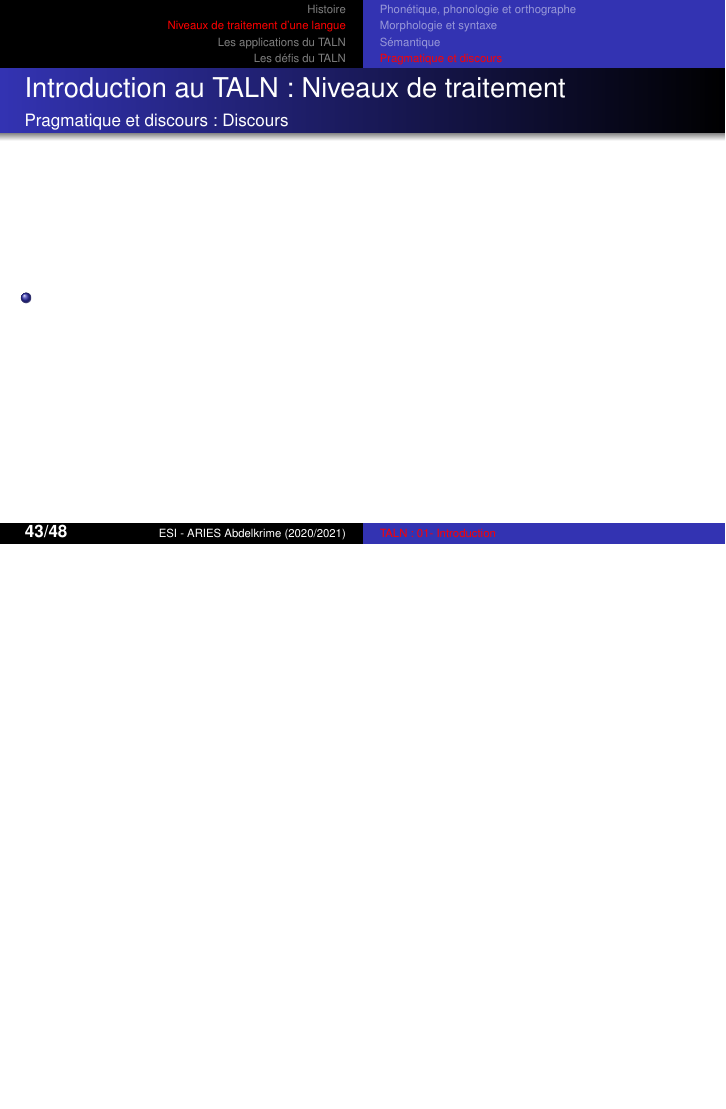
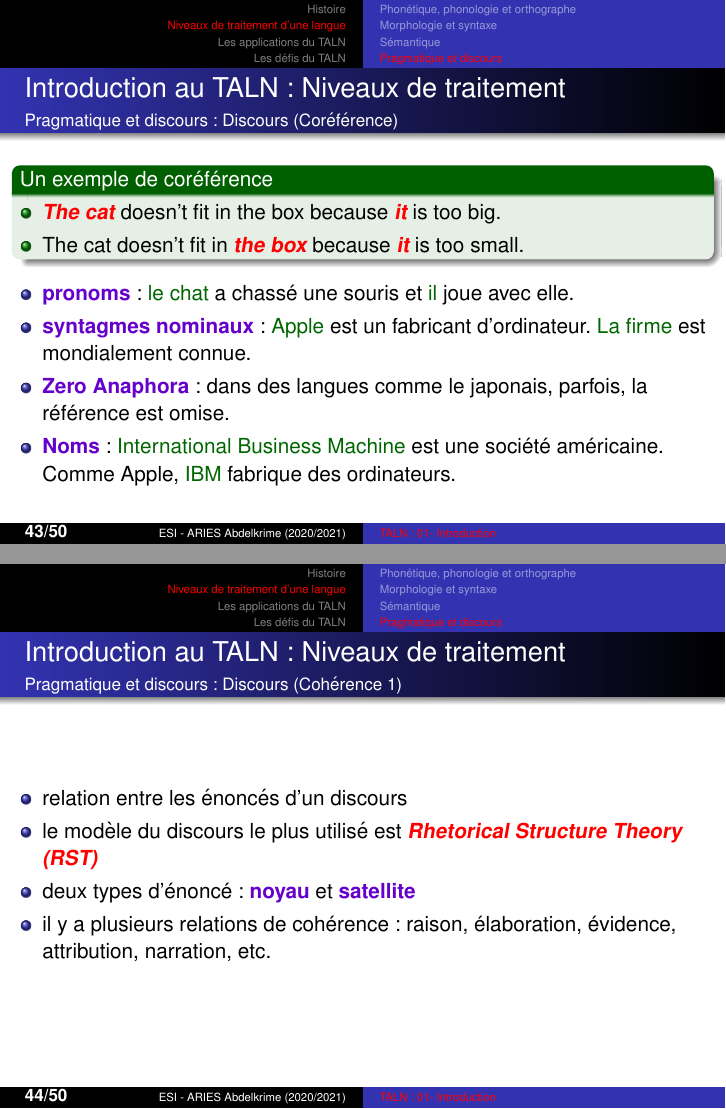
Before and after one commit to projeduc/ESI_TALN, LaTeX slides (pres/TALN01C-introduction.tex): page 43 of 52 before the commit and pages 43 and 44 of 54 after it, the two joined at a grey line, the shorter picture padded with empty space. Compiled offline with pdfLaTeX.

Commit message:
intro: discours terminé

```diff
--- a/pres/TALN01C-introduction.tex
+++ b/pres/TALN01C-introduction.tex
@@ -763,11 +763,53 @@
 
 \begin{frame}
 \frametitle{Introduction au TALN : Niveaux de traitement}
-\framesubtitle{Pragmatique et discours : Discours}
+\framesubtitle{Pragmatique et discours : Discours (Coréférence)}
+
+\begin{exampleblock}{Un exemple de coréférence}
+	\begin{itemize}
+		\item \keyword{The cat} doesn't fit in the box because \keyword{it} is too big.
+		\item The cat doesn't fit in \keyword{the box} because \keyword{it} is too small.
+	\end{itemize}
+\end{exampleblock}
 
 \begin{itemize}
-	\item
+	\item \optword{pronoms} : \expword{le chat} a chassé une souris et \expword{il} joue avec elle.
+	\item \optword{syntagmes nominaux} : \expword{Apple} est un fabricant d'ordinateur. \expword{La firme} est mondialement connue.
+	\item \optword{Zero Anaphora} : dans des langues comme le japonais, parfois, la référence est omise.
+	\item \optword{Noms} : \expword{International Business Machine }est une société américaine. Comme Apple, \expword{IBM} fabrique des ordinateurs.
 \end{itemize}
+
+\end{frame}
+
+\begin{frame}
+\frametitle{Introduction au TALN : Niveaux de traitement}
+\framesubtitle{Pragmatique et discours : Discours (Cohérence 1)}
+
+\begin{itemize}
+	\item relation entre les énoncés d'un discours
+	\item le modèle du discours le plus utilisé est \keyword{Rhetorical Structure Theory (RST)}
+	\item deux types d'énoncé : \optword{noyau} et \optword{satellite}
+	\item il y a plusieurs relations de cohérence : raison, élaboration, évidence, attribution, narration, etc.
+\end{itemize}
+
+\end{frame}
+
+\begin{frame}
+\frametitle{Introduction au TALN : Niveaux de traitement}
+\framesubtitle{Pragmatique et discours : Discours (Cohérence 2)}
+
+\begin{exampleblock}{Un exemple de la raison}
+	[\textsubscript{NOY} L'étudiant a absenté hier.] [\textsubscript{SAT} Il a été malade.]
+\end{exampleblock}
+
+\begin{exampleblock}{Un exemple de l'élaboration}
+	[\textsubscript{NOY} L'examen est facile.] [\textsubscript{SAT} Il ne prend qu'une heur.]
+\end{exampleblock}
+
+\begin{exampleblock}{Un exemple de l'évidence}
+	[\textsubscript{NOY} Kevin doit être ici.] [\textsubscript{SAT} Sa voiture est garée à l'extérieur.]
+\end{exampleblock}
+
 
 \end{frame}
 
```
